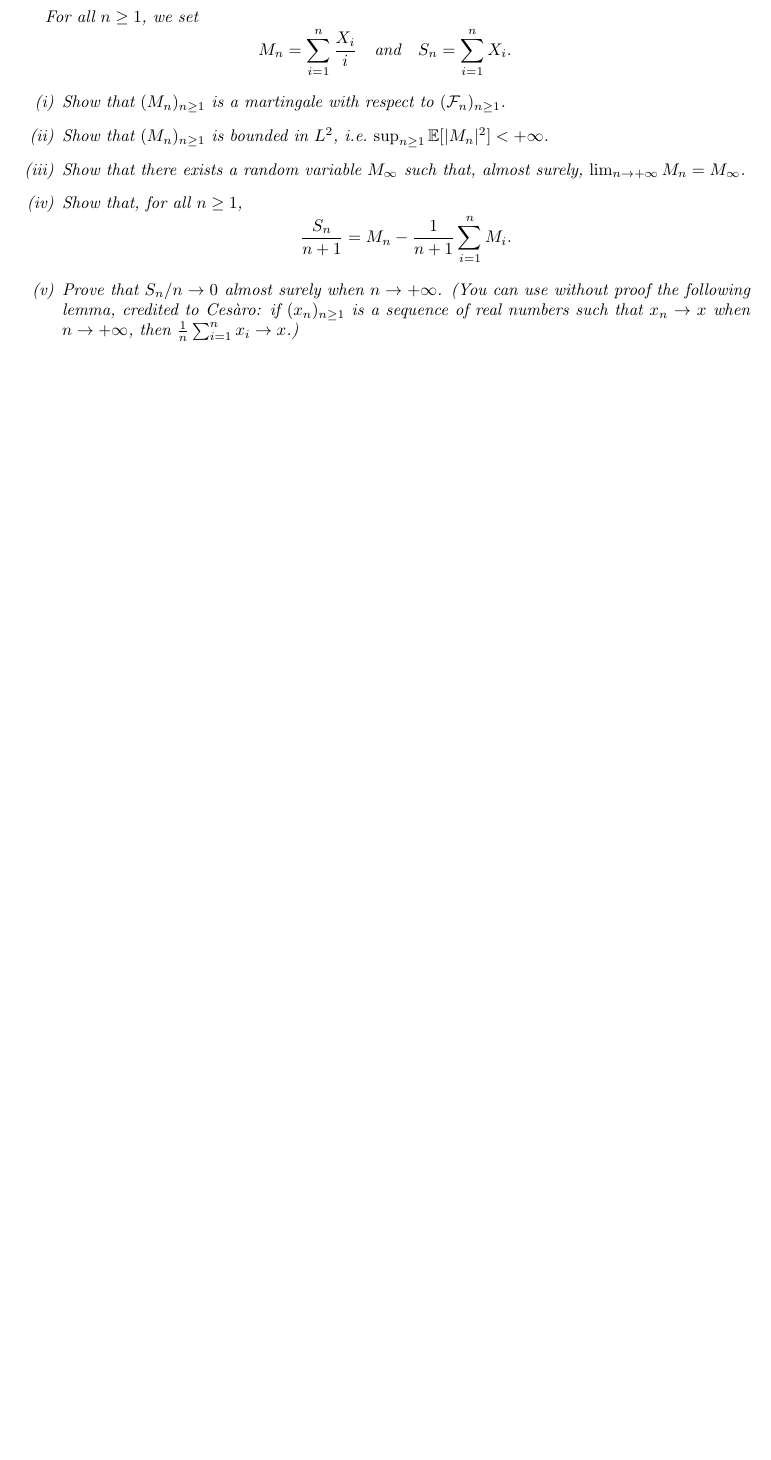
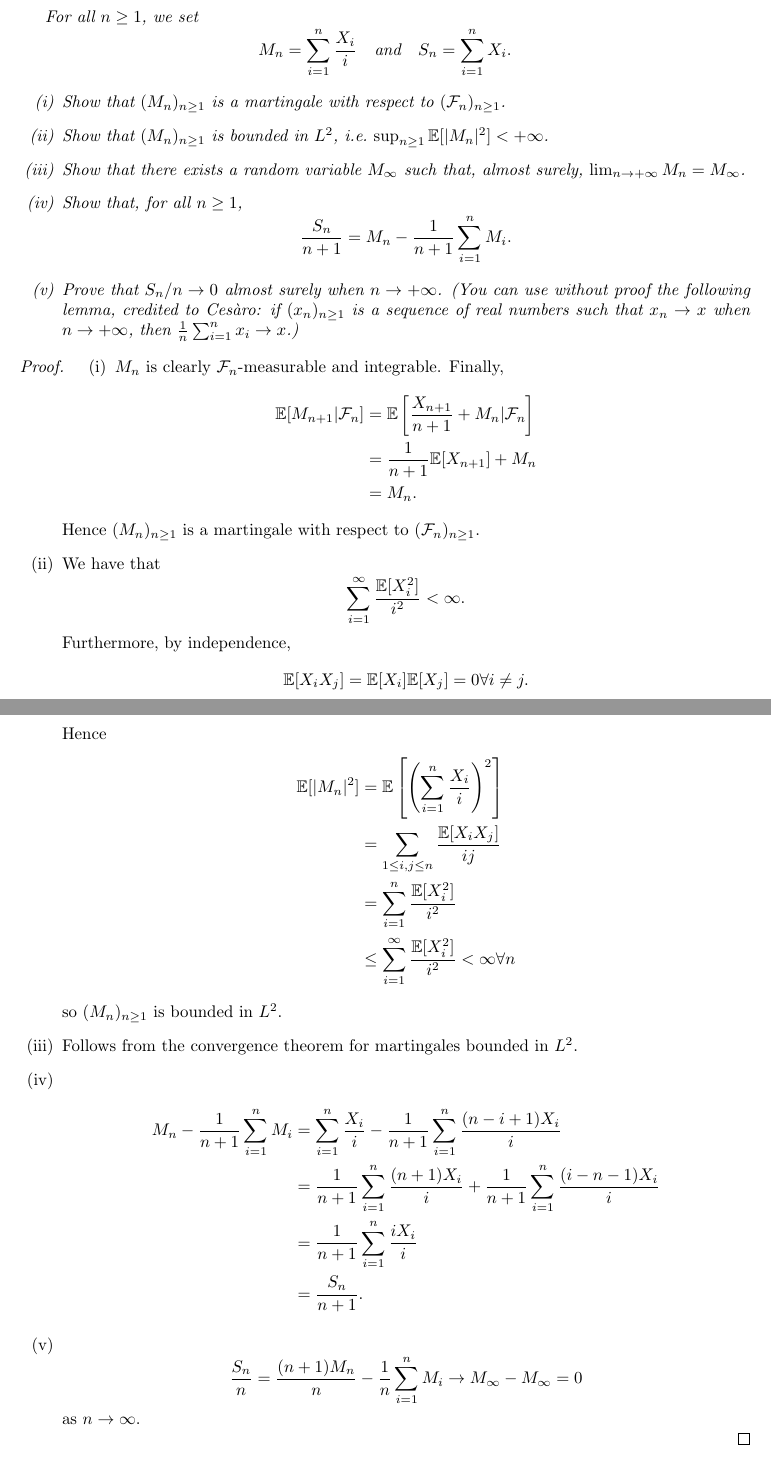
Before and after one commit to Beethoven2138/Probability-theory, a LaTeX document (Probability-theory.tex): part of page 30 of 30 before the commit and two parts of pages 30 and 31 of 31 after it, the two joined at a grey line, cut so that both start at the same text, the shorter picture padded with empty space. Compiled offline with pdfLaTeX.

Commit message:
Update Probability-theory.tex

```diff
--- a/Probability-theory.tex
+++ b/Probability-theory.tex
@@ -726,5 +726,22 @@ M_n = \sum_{i=1}^n \frac{X_i}{i} \quad \text{and} \quad S_n = \sum_{i=1}^n X_i.
 \item[(v)] Prove that $S_n/n \to 0$ almost surely when $n \to +\infty$. (You can use without proof the following lemma, credited to Cesàro: if $(x_n)_{n \geq 1}$ is a sequence of real numbers such that $x_n \to x$ when $n \to +\infty$, then $\frac{1}{n} \sum_{i=1}^n x_i \to x$.)
 \end{enumerate}
 \end{exercise}
+\begin{proof}
+\begin{enumerate}
+\item[(i)] $M_n$ is clearly $\mathcal{F}_n$-measurable and integrable. Finally,\begin{align*}
+\mathbb{E}[M_{n+1}|\mathcal{F}_n]&=\mathbb{E}\left[\frac{X_{n+1}}{n+1}+M_n|\mathcal{F}_n\right]\\&=\frac{1}{n+1}\mathbb{E}[X_{n+1}]+M_n\\&=M_n.
+\end{align*}Hence $(M_n)_{n\geq 1}$ is a martingale with respect to $(\mathcal{F}_n)_{n\geq 1}$.
+\item[(ii)]
+We have that\[\sum_{i=1}^\infty\frac{\mathbb{E}[X_i^2]}{i^2}<\infty.\] Furthermore, by independence, \[\mathbb{E}[X_iX_j]=\mathbb{E}[X_i]\mathbb{E}[X_j]=0\forall i\neq j.\] Hence
+\begin{align*}
+\mathbb{E}[|M_n|^2]&=\mathbb{E}\left[\left(\sum_{i=1}^n\frac{X_i}{i}\right)^2\right]\\&=\sum_{1\leq i,j\leq n}\frac{\mathbb{E}[X_iX_j]}{ij}\\&=\sum_{i=1}^n\frac{\mathbb{E}[X_i^2]}{i^2}\\&\leq\sum_{i=1}^\infty\frac{\mathbb{E}[X_i^2]}{i^2}<\infty\forall n
+\end{align*}so $(M_n)_{n\geq1}$ is bounded in $L^2$.
+\item[(iii)] Follows from the convergence theorem for martingales bounded in $L^2$.
+\item[(iv)]\begin{align*}
+M_n-\frac{1}{n+1}\sum_{i=1}^nM_i&=\sum_{i=1}^n\frac{X_i}{i}-\frac{1}{n+1}\sum_{i=1}^n\frac{(n-i+1)X_i}{i}\\&=\frac{1}{n+1}\sum_{i=1}^n\frac{(n+1)X_i}{i}+\frac{1}{n+1}\sum_{i=1}^n\frac{(i-n-1)X_i}{i}\\&=\frac{1}{n+1}\sum_{i=1}^n\frac{iX_i}{i}\\&=\frac{S_n}{n+1}.
+\end{align*}
+\item[(v)] \[\frac{S_n}{n}=\frac{(n+1)M_n}{n}-\frac{1}{n}\sum_{i=1}^nM_i\to M_\infty-M_\infty=0\] as $n\to\infty$.
+\end{enumerate}
+\end{proof}
 
 \end{document}
```
